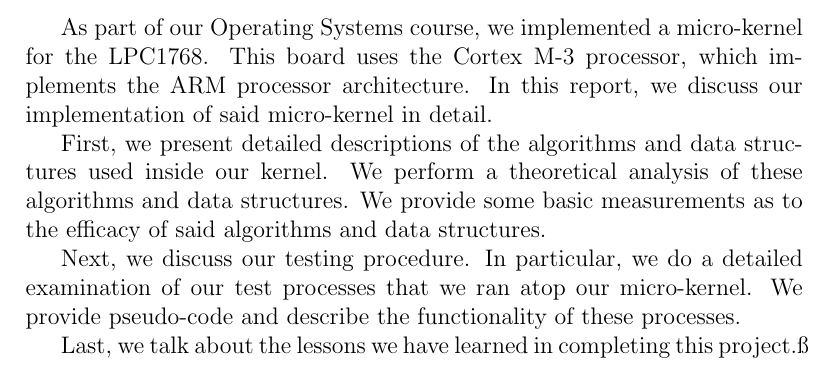
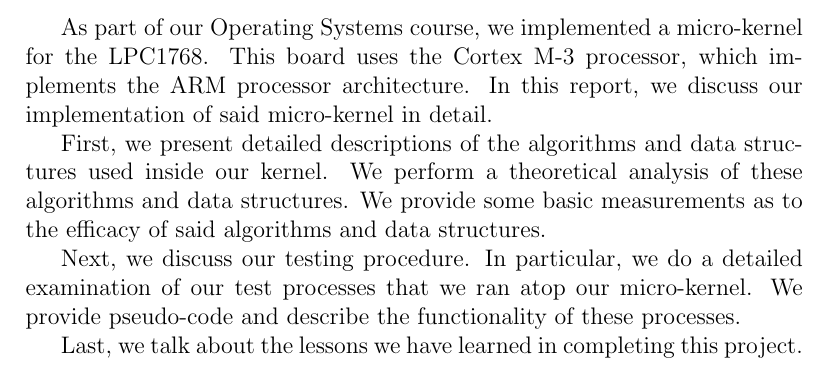
Before and after one commit to nelk/kernel, a LaTeX document (report.tex): part of page 8 of 29, cut so that both start at the same text. Compiled offline with pdfLaTeX.

Commit message:
weird character snuck in

```diff
--- a/report.tex
+++ b/report.tex
@@ -94,7 +94,7 @@
     examination of our test processes that we ran atop our micro-kernel. We
     provide pseudo-code and describe the functionality of these processes.
 
-    Last, we talk about the lessons we have learned in completing this project.ß
+    Last, we talk about the lessons we have learned in completing this project.
 
 \part{Kernel Implementation}
 % This part is at max 30 pages.
```
